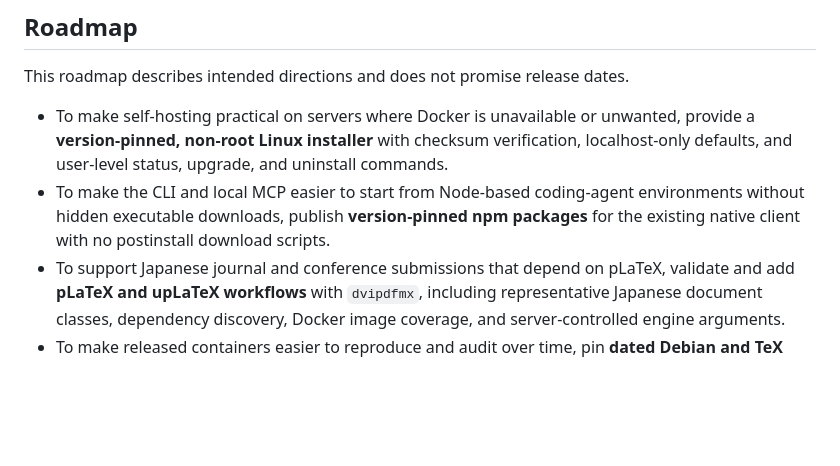
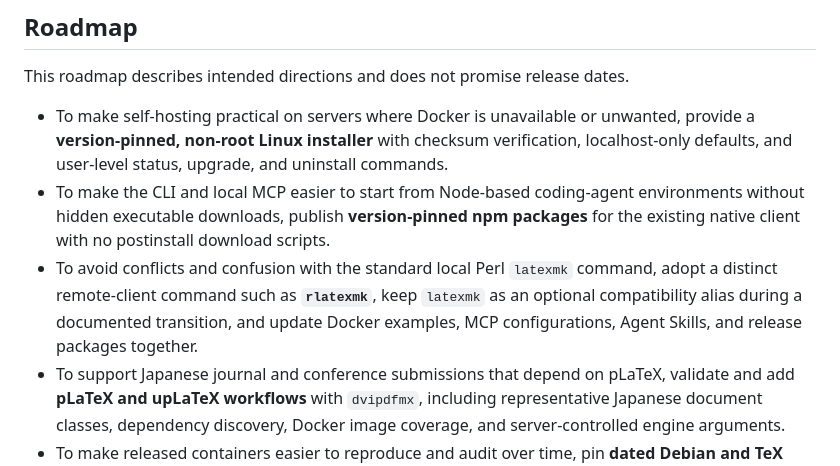
Before and after one commit to InvisCat/remote-latexmk, a Markdown page: README.md, the part around the change. GitHub-like rendering; blank space fills up the shorter version.

Commit message:
docs: plan a distinct remote client command

```diff
--- a/README.md
+++ b/README.md
@@ -438,6 +438,11 @@ This roadmap describes intended directions and does not promise release dates.
   environments without hidden executable downloads, publish
   **version-pinned npm packages** for the existing native client with no
   postinstall download scripts.
+- To avoid conflicts and confusion with the standard local Perl `latexmk`
+  command, adopt a distinct remote-client command such as **`rlatexmk`**, keep
+  `latexmk` as an optional compatibility alias during a documented transition,
+  and update Docker examples, MCP configurations, Agent Skills, and release
+  packages together.
 - To support Japanese journal and conference submissions that depend on
   pLaTeX, validate and add **pLaTeX and upLaTeX workflows** with `dvipdfmx`,
   including representative Japanese document classes, dependency discovery,
```
